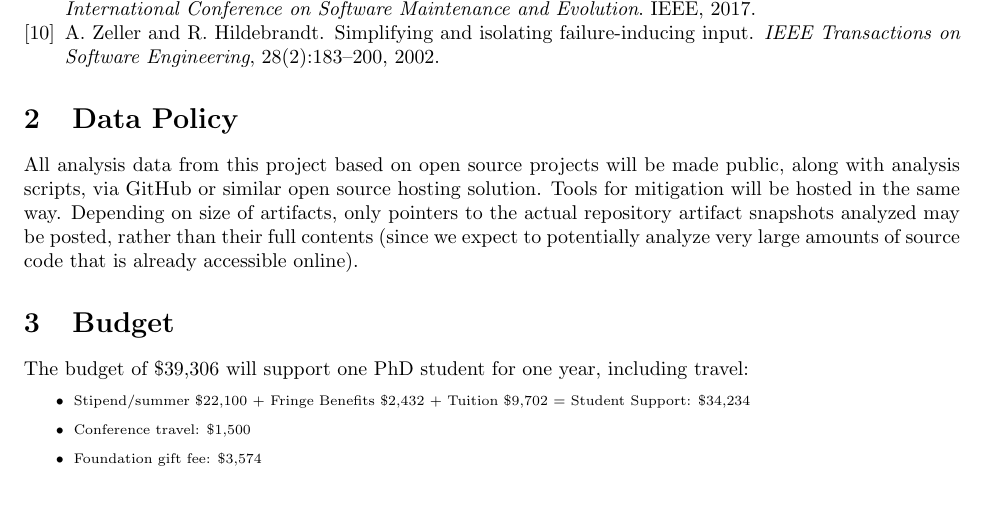
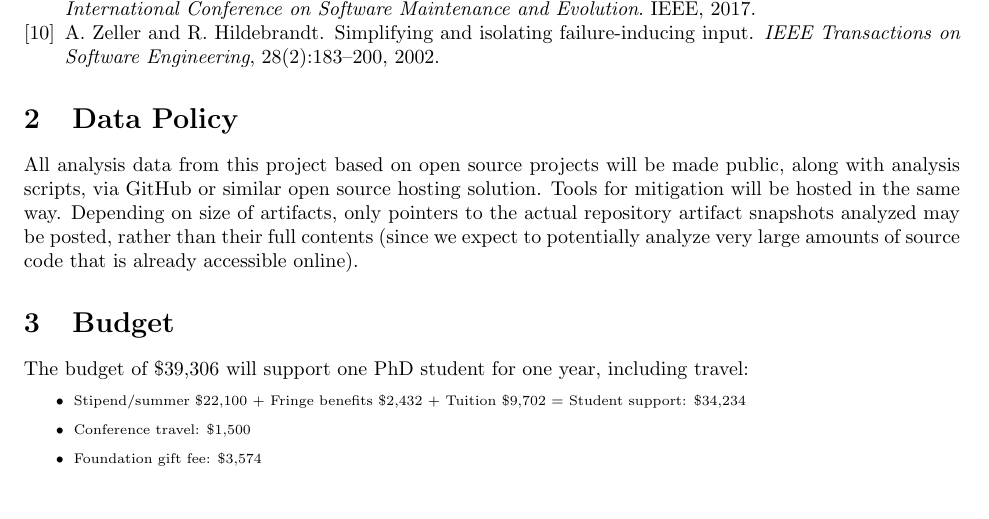
Before and after one commit to agroce/flakytestproposalgoogle2017, a LaTeX document (proposal.tex): part of page 3 of 3, cut so that both start at the same text. Compiled offline with pdfLaTeX.

Commit message:
tiny budget capitalization chang

```diff
--- a/proposal.tex
+++ b/proposal.tex
@@ -75,7 +75,7 @@ The budget of \$39,306 will support one PhD student for one year, including trav
 
 {\scriptsize
 \begin{itemize}
-\item Stipend/summer \$22,100 + Fringe Benefits \$2,432 + Tuition \$9,702 = Student Support: \$34,234
+\item Stipend/summer \$22,100 + Fringe benefits \$2,432 + Tuition \$9,702 = Student support: \$34,234
 \item Conference travel: \$1,500
 \item Foundation gift fee: \$3,574
 \end{itemize}
```
